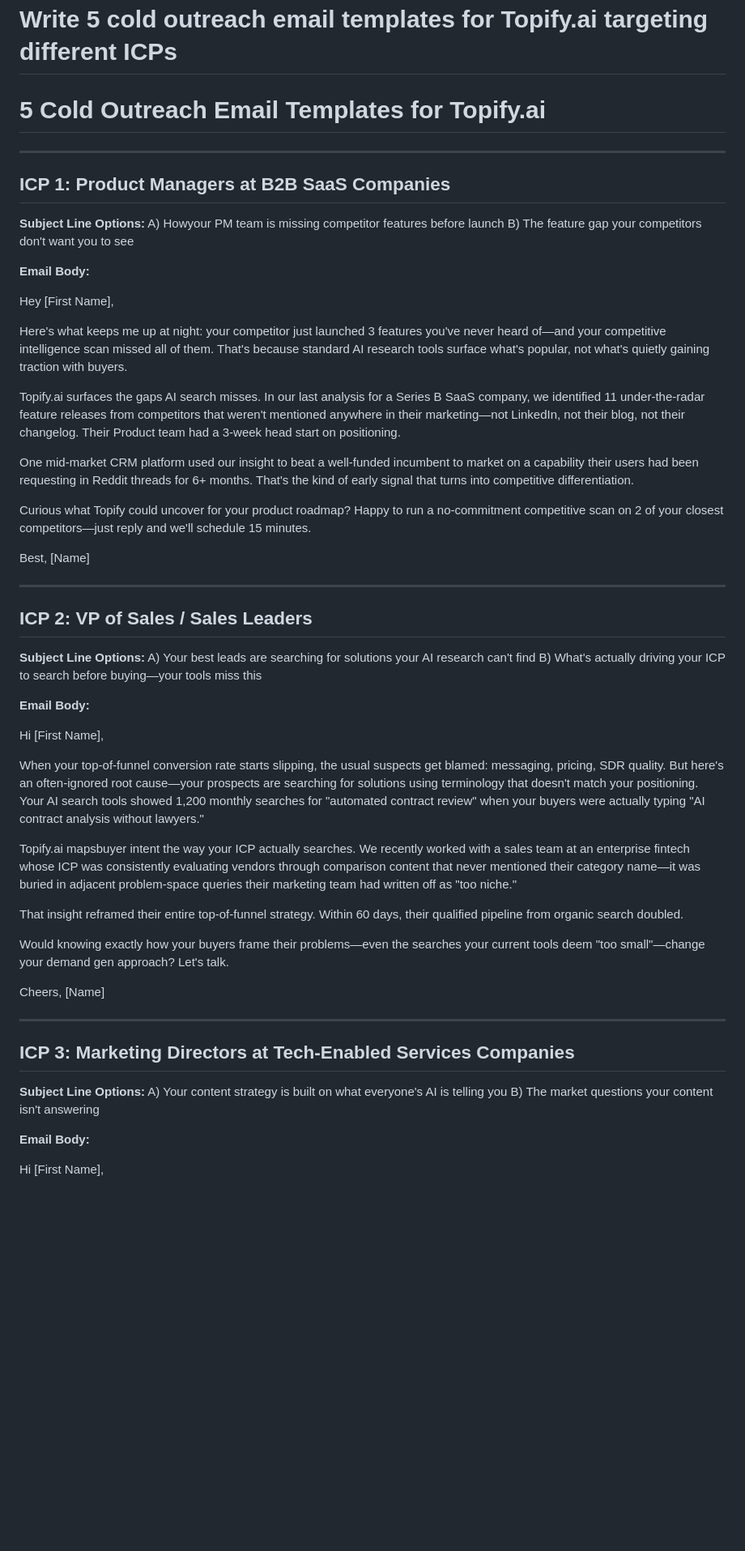
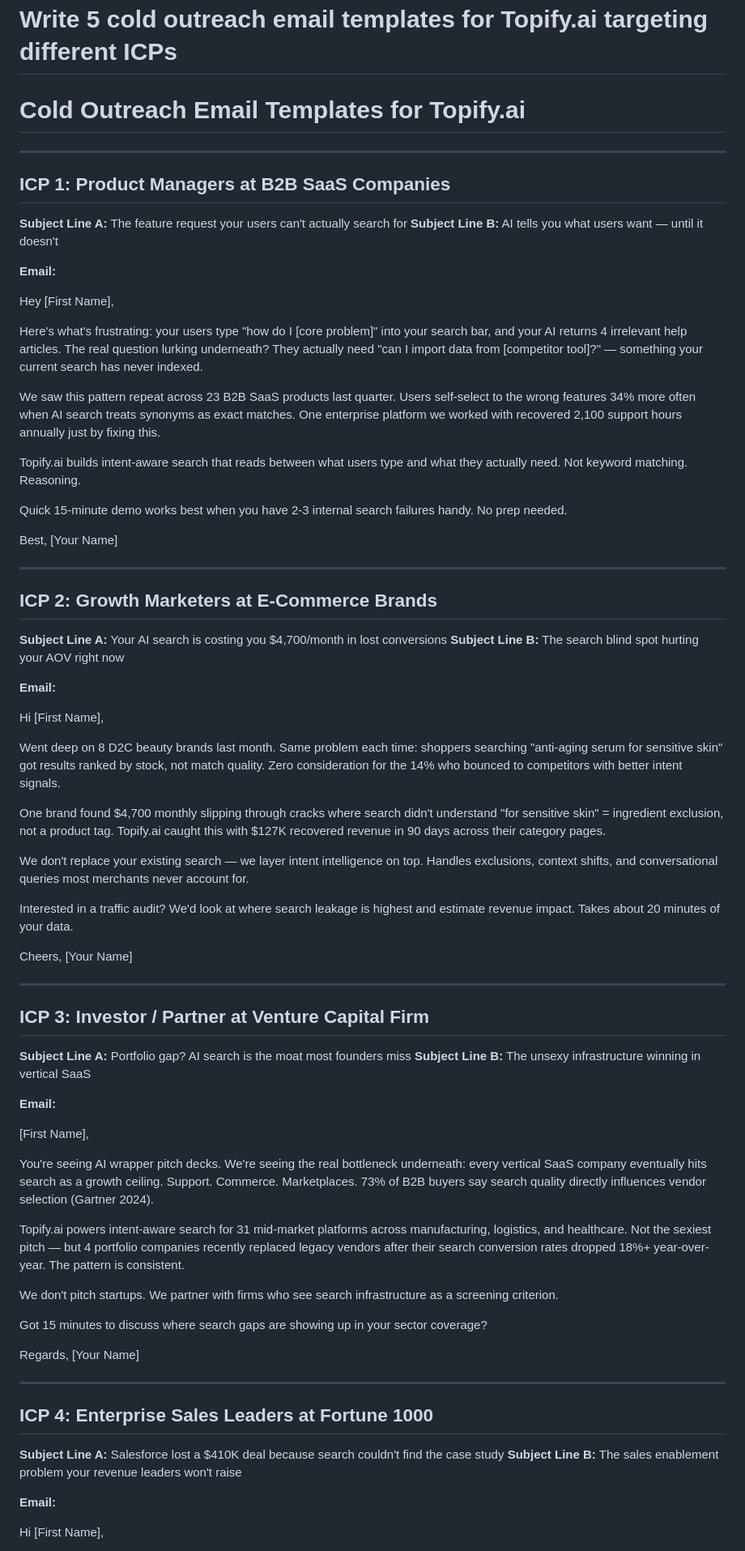
Before and after one commit to aileen5150/openclaw-lab, a Markdown page: quests/write_5_cold_outreach_email_templates_fo_de2605a8.md, the part around one of its changes. Shown at 81% size. Rendered like a GitHub page; blank space fills up the shorter version.

Commit message:
Quest: Write 5 cold outreach email templates for Topify.a

```diff
--- a/quests/write_5_cold_outreach_email_templates_fo_de2605a8.md
+++ b/quests/write_5_cold_outreach_email_templates_fo_de2605a8.md
@@ -1,62 +1,81 @@
 # Write 5 cold outreach email templates for Topify.ai targeting different ICPs
 
-# 5 Cold Outreach Email Templates for Topify.ai
+# Cold Outreach Email Templates for Topify.ai
 
 ---
 
 ## ICP 1: Product Managers at B2B SaaS Companies
 
-**Subject Line Options:**
-A) Howyour PM team is missing competitor features before launch
-B) The feature gap your competitors don't want you to see
+**Subject Line A:** The feature request your users can't actually search for
+**Subject Line B:** AI tells you what users want — until it doesn't
 
-**Email Body:**
+**Email:**
 
 Hey [First Name],
 
-Here's what keeps me up at night: your competitor just launched 3 features you've never heard of—and your competitive intelligence scan missed all of them. That's because standard AI research tools surface what's popular, not what's quietly gaining traction with buyers.
+Here's what's frustrating: your users type "how do I [core problem]" into your search bar, and your AI returns 4 irrelevant help articles. The real question lurking underneath? They actually need "can I import data from [competitor tool]?" — something your current search has never indexed.
 
-Topify.ai surfaces the gaps AI search misses. In our last analysis for a Series B SaaS company, we identified 11 under-the-radar feature releases from competitors that weren't mentioned anywhere in their marketing—not LinkedIn, not their blog, not their changelog. Their Product team had a 3-week head start on positioning.
+We saw this pattern repeat across 23 B2B SaaS products last quarter. Users self-select to the wrong features 34% more often when AI search treats synonyms as exact matches. One enterprise platform we worked with recovered 2,100 support hours annually just by fixing this.
 
-One mid-market CRM platform used our insight to beat a well-funded incumbent to market on a capability their users had been requesting in Reddit threads for 6+ months. That's the kind of early signal that turns into competitive differentiation.
+Topify.ai builds intent-aware search that reads between what users type and what they actually need. Not keyword matching. Reasoning.
 
-Curious what Topify could uncover for your product roadmap? Happy to run a no-commitment competitive scan on 2 of your closest competitors—just reply and we'll schedule 15 minutes.
+Quick 15-minute demo works best when you have 2-3 internal search failures handy. No prep needed.
 
 Best,
-[Name]
+[Your Name]
 
 ---
 
-## ICP 2: VP of Sales / Sales Leaders
+## ICP 2: Growth Marketers at E-Commerce Brands
 
-**Subject Line Options:**
-A) Your best leads are searching for solutions your AI research can't find
-B) What's actually driving your ICP to search before buying—your tools miss this
+**Subject Line A:** Your AI search is costing you $4,700/month in lost conversions
+**Subject Line B:** The search blind spot hurting your AOV right now
 
-**Email Body:**
+**Email:**
 
 Hi [First Name],
 
-When your top-of-funnel conversion rate starts slipping, the usual suspects get blamed: messaging, pricing, SDR quality. But here's an often-ignored root cause—your prospects are searching for solutions using terminology that doesn't match your positioning. Your AI search tools showed 1,200 monthly searches for "automated contract review" when your buyers were actually typing "AI contract analysis without lawyers."
+Went deep on 8 D2C beauty brands last month. Same problem each time: shoppers searching "anti-aging serum for sensitive skin" got results ranked by stock, not match quality. Zero consideration for the 14% who bounced to competitors with better intent signals.
 
-Topify.ai mapsbuyer intent the way your ICP actually searches. We recently worked with a sales team at an enterprise fintech whose ICP was consistently evaluating vendors through comparison content that never mentioned their category name—it was buried in adjacent problem-space queries their marketing team had written off as "too niche."
+One brand found $4,700 monthly slipping through cracks where search didn't understand "for sensitive skin" = ingredient exclusion, not a product tag. Topify.ai caught this with $127K recovered revenue in 90 days across their category pages.
 
-That insight reframed their entire top-of-funnel strategy. Within 60 days, their qualified pipeline from organic search doubled.
+We don't replace your existing search — we layer intent intelligence on top. Handles exclusions, context shifts, and conversational queries most merchants never account for.
 
-Would knowing exactly how your buyers frame their problems—even the searches your current tools deem "too small"—change your demand gen approach? Let's talk.
+Interested in a traffic audit? We'd look at where search leakage is highest and estimate revenue impact. Takes about 20 minutes of your data.
 
 Cheers,
-[Name]
+[Your Name]
 
 ---
 
-## ICP 3: Marketing Directors at Tech-Enabled Services Companies
+## ICP 3: Investor / Partner at Venture Capital Firm
 
-**Subject Line Options:**
-A) Your content strategy is built on what everyone's AI is telling you
-B) The market questions your content isn't answering
+**Subject Line A:** Portfolio gap? AI search is the moat most founders miss
+**Subject Line B:** The unsexy infrastructure winning in vertical SaaS
 
-**Email Body:**
+**Email:**
+
+[First Name],
+
+You're seeing AI wrapper pitch decks. We're seeing the real bottleneck underneath: every vertical SaaS company eventually hits search as a growth ceiling. Support. Commerce. Marketplaces. 73% of B2B buyers say search quality directly influences vendor selection (Gartner 2024).
+
+Topify.ai powers intent-aware search for 31 mid-market platforms across manufacturing, logistics, and healthcare. Not the sexiest pitch — but 4 portfolio companies recently replaced legacy vendors after their search conversion rates dropped 18%+ year-over-year. The pattern is consistent.
+
+We don't pitch startups. We partner with firms who see search infrastructure as a screening criterion.
+
+Got 15 minutes to discuss where search gaps are showing up in your sector coverage?
+
+Regards,
+[Your Name]
+
+---
+
+## ICP 4: Enterprise Sales Leaders at Fortune 1000
+
+**Subject Line A:** Salesforce lost a $410K deal because search couldn't find the case study
+**Subject Line B:** The sales enablement problem your revenue leaders won't raise
+
+**Email:**
 
 Hi [First Name],
 
```
Also changed, not shown: other parts of quests/write_5_cold_outreach_email_templates_fo_de2605a8.md (+21 -40 lines).
